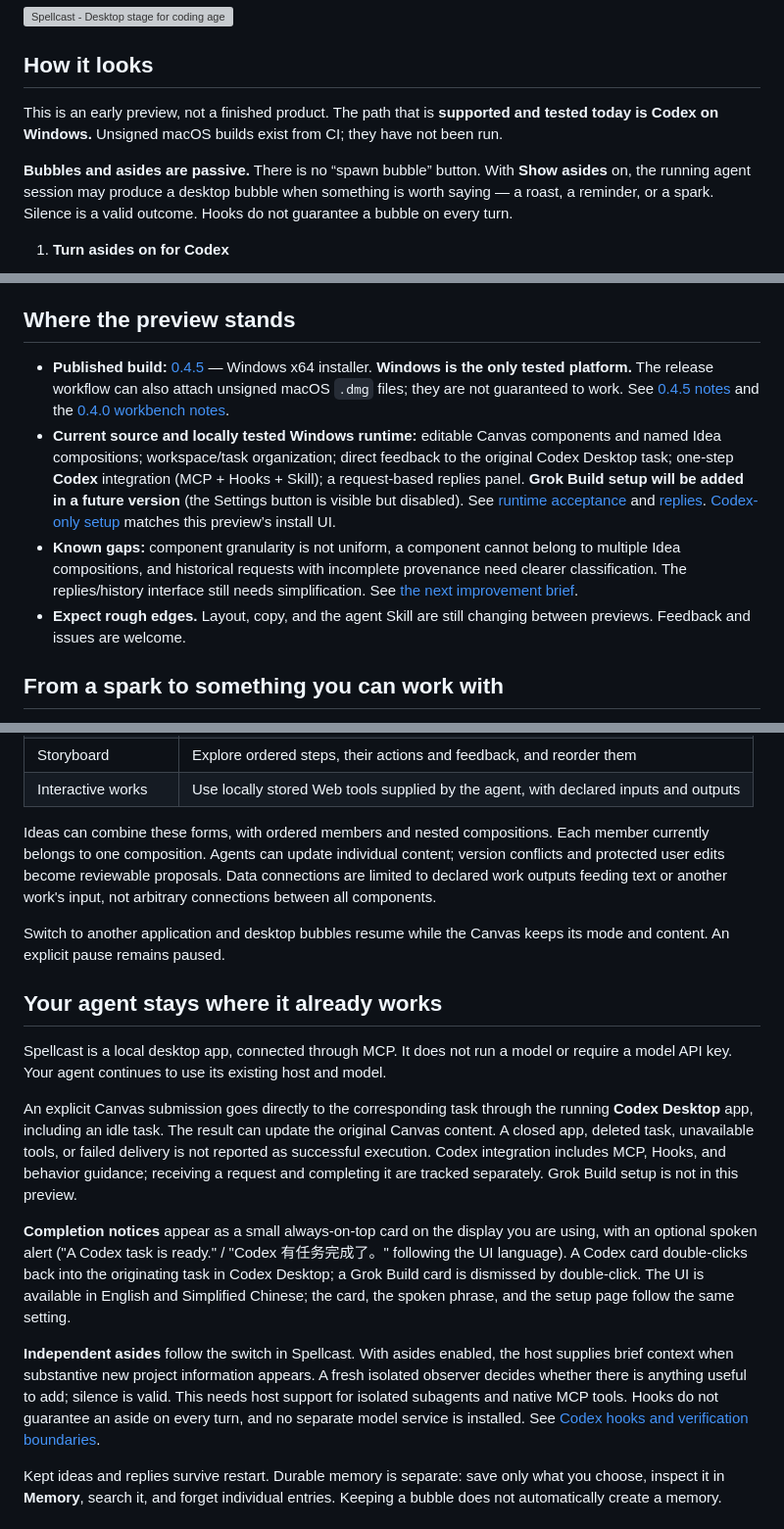
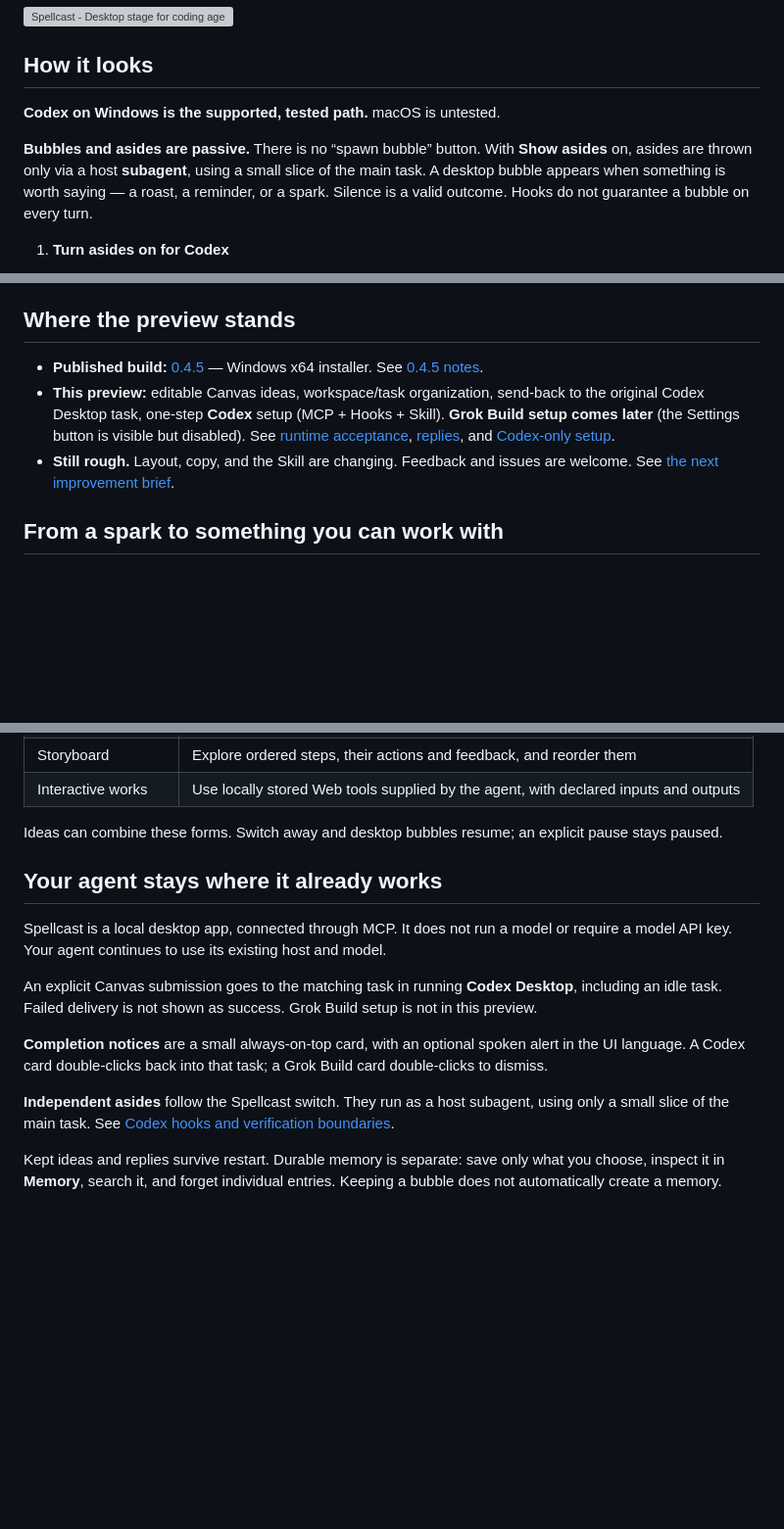
Before and after one commit to Vanyangyang/spellcast, a Markdown page: README.md, 3 parts joined by grey strips. Shown at 98% size. GitHub-like rendering; blank space fills up the shorter version; grey boxes are pictures that could not be loaded.

Commit message:
Clarify asides, Canvas, and platform copy in EN/ZH READMEs.
Co-authored-by: Cursor <cursoragent@cursor.com>

```diff
--- a/README.md
+++ b/README.md
@@ -17,9 +17,9 @@ Your agent keeps working on your task. Its asides appear as bubbles on the displ
 
 ## How it looks
 
-This is an early preview, not a finished product. The path that is **supported and tested today is Codex on Windows.** Unsigned macOS builds exist from CI; they have not been run.
+**Codex on Windows is the supported, tested path.** macOS is untested.
 
-**Bubbles and asides are passive.** There is no “spawn bubble” button. With **Show asides** on, the running agent session may produce a desktop bubble when something is worth saying — a roast, a reminder, or a spark. Silence is a valid outcome. Hooks do not guarantee a bubble on every turn.
+**Bubbles and asides are passive.** There is no “spawn bubble” button. With **Show asides** on, asides are thrown only via a host **subagent**, using a small slice of the main task. A desktop bubble appears when something is worth saying — a roast, a reminder, or a spark. Silence is a valid outcome. Hooks do not guarantee a bubble on every turn.
 
 1. **Turn asides on for Codex**
 
@@ -53,10 +53,9 @@ This is an early preview, not a finished product. The path that is **supported a
 
 ## Where the preview stands
 
-- **Published build:** [0.4.5](https://github.com/Vanyangyang/spellcast/releases/tag/v0.4.5) — Windows x64 installer. **Windows is the only tested platform.** The release workflow can also attach unsigned macOS `.dmg` files; they are not guaranteed to work. See [0.4.5 notes](docs/releases/0.4.5.md) and the [0.4.0 workbench notes](docs/releases/0.4.0.md).
-- **Current source and locally tested Windows runtime:** editable Canvas components and named Idea compositions; workspace/task organization; direct feedback to the original Codex Desktop task; one-step **Codex** integration (MCP + Hooks + Skill); a request-based replies panel. **Grok Build setup will be added in a future version** (the Settings button is visible but disabled). See [runtime acceptance](docs/reviews/2026-09-14-workbench-runtime-acceptance.md) and [replies](docs/reviews/2026-09-15-replies-inbox.md). [Codex-only setup](docs/reviews/2026-09-15-codex-only-entry.md) matches this preview’s install UI.
-- **Known gaps:** component granularity is not uniform, a component cannot belong to multiple Idea compositions, and historical requests with incomplete provenance need clearer classification. The replies/history interface still needs simplification. See [the next improvement brief](docs/next-improvement-prompt.md).
-- **Expect rough edges.** Layout, copy, and the agent Skill are still changing between previews. Feedback and issues are welcome.
+- **Published build:** [0.4.5](https://github.com/Vanyangyang/spellcast/releases/tag/v0.4.5) — Windows x64 installer. See [0.4.5 notes](docs/releases/0.4.5.md).
+- **This preview:** editable Canvas ideas, workspace/task organization, send-back to the original Codex Desktop task, one-step **Codex** setup (MCP + Hooks + Skill). **Grok Build setup comes later** (the Settings button is visible but disabled). See [runtime acceptance](docs/reviews/2026-09-14-workbench-runtime-acceptance.md), [replies](docs/reviews/2026-09-15-replies-inbox.md), and [Codex-only setup](docs/reviews/2026-09-15-codex-only-entry.md).
+- **Still rough.** Layout, copy, and the Skill are changing. Feedback and issues are welcome. See [the next improvement brief](docs/next-improvement-prompt.md).
 
 ## From a spark to something you can work with
 
@@ -74,19 +73,17 @@ This is an early preview, not a finished product. The path that is **supported a
 | Storyboard | Explore ordered steps, their actions and feedback, and reorder them |
 | Interactive works | Use locally stored Web tools supplied by the agent, with declared inputs and outputs |
 
-Ideas can combine these forms, with ordered members and nested compositions. Each member currently belongs to one composition. Agents can update individual content; version conflicts and protected user edits become reviewable proposals. Data connections are limited to declared work outputs feeding text or another work's input, not arbitrary connections between all components.
-
-Switch to another application and desktop bubbles resume while the Canvas keeps its mode and content. An explicit pause remains paused.
+Ideas can combine these forms. Switch away and desktop bubbles resume; an explicit pause stays paused.
 
 ## Your agent stays where it already works
 
 Spellcast is a local desktop app, connected through MCP. It does not run a model or require a model API key. Your agent continues to use its existing host and model.
 
-An explicit Canvas submission goes directly to the corresponding task through the running **Codex Desktop** app, including an idle task. The result can update the original Canvas content. A closed app, deleted task, unavailable tools, or failed delivery is not reported as successful execution. Codex integration includes MCP, Hooks, and behavior guidance; receiving a request and completing it are tracked separately. Grok Build setup is not in this preview.
+An explicit Canvas submission goes to the matching task in running **Codex Desktop**, including an idle task. Failed delivery is not shown as success. Grok Build setup is not in this preview.
 
-**Completion notices** appear as a small always-on-top card on the display you are using, with an optional spoken alert ("A Codex task is ready." / "Codex 有任务完成了。" following the UI language). A Codex card double-clicks back into the originating task in Codex Desktop; a Grok Build card is dismissed by double-click. The UI is available in English and Simplified Chinese; the card, the spoken phrase, and the setup page follow the same setting.
+**Completion notices** are a small always-on-top card, with an optional spoken alert in the UI language. A Codex card double-clicks back into that task; a Grok Build card double-clicks to dismiss.
 
-**Independent asides** follow the switch in Spellcast. With asides enabled, the host supplies brief context when substantive new project information appears. A fresh isolated observer decides whether there is anything useful to add; silence is valid. This needs host support for isolated subagents and native MCP tools. Hooks do not guarantee an aside on every turn, and no separate model service is installed. See [Codex hooks and verification boundaries](docs/codex-observer-hooks.md).
+**Independent asides** follow the Spellcast switch. They run as a host subagent, using only a small slice of the main task. See [Codex hooks and verification boundaries](docs/codex-observer-hooks.md).
 
 Kept ideas and replies survive restart. Durable memory is separate: save only what you choose, inspect it in **Memory**, search it, and forget individual entries. Keeping a bubble does not automatically create a memory.
 
```
Also changed, not shown: other parts of README.md (+5 -7 lines), README.zh-CN.md (+14 -19 lines).
